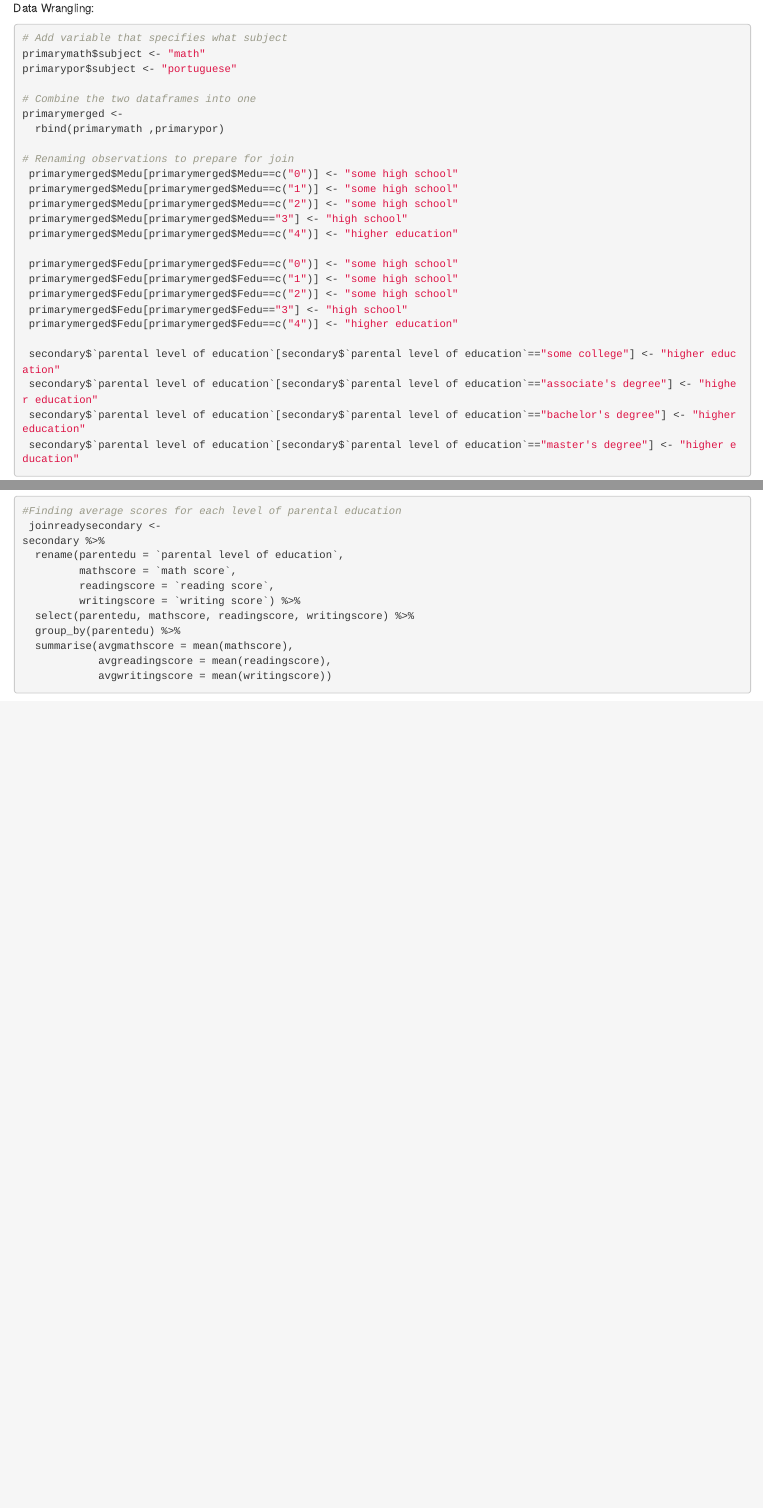
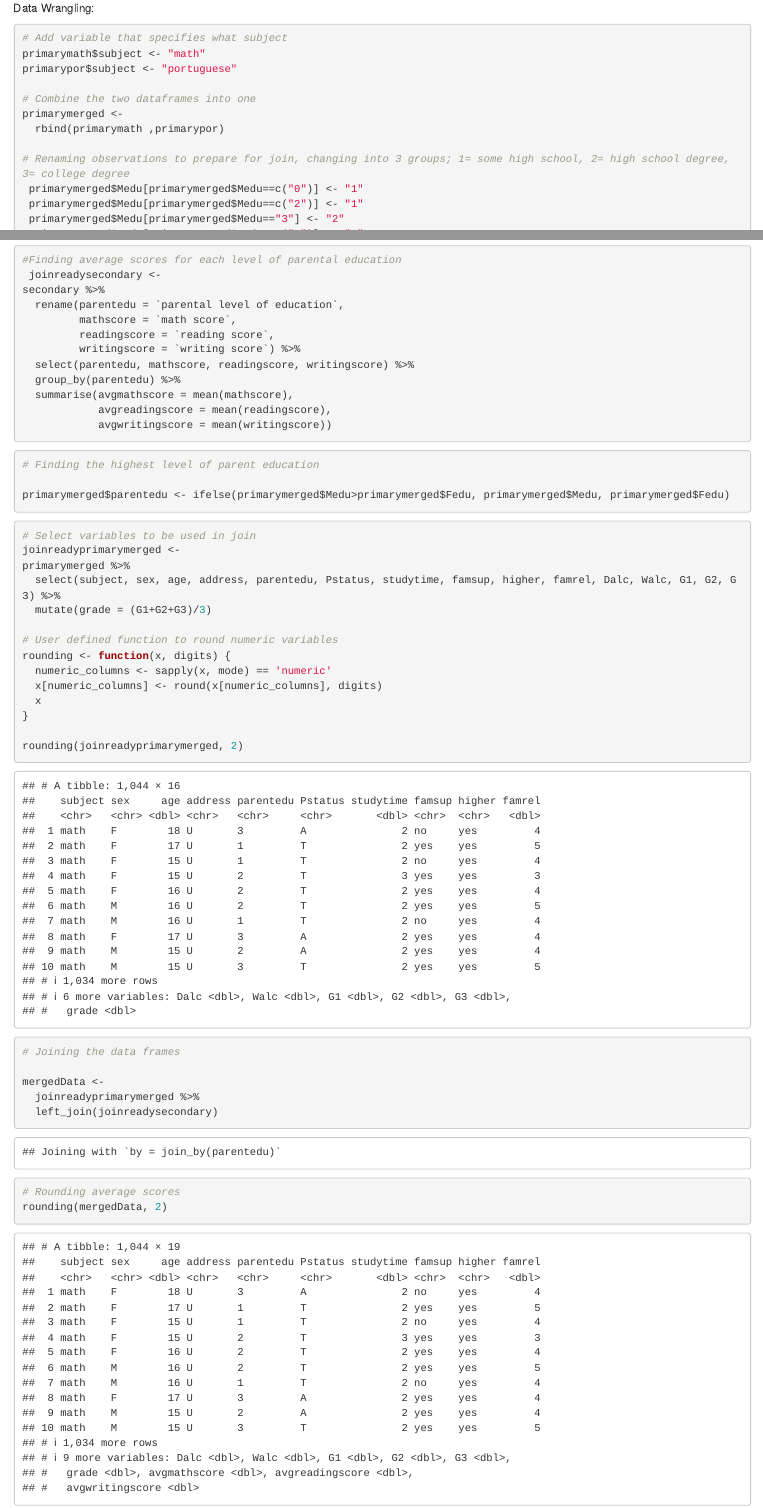
Before and after one commit to lbednarczyk/lbednarczyk.github.io, an R Markdown document (stat184-final-project.Rmd): the page in a window 1100 px wide, from 2220 px down, and a second part further down, joined at a grey line. Rendered offline with R 4.5, knitr and Pandoc, with nearby package versions.

Commit message:
Joined the data tables

````diff
--- a/stat184-final-project.Rmd
+++ b/stat184-final-project.Rmd
@@ -39,23 +39,23 @@ primarypor$subject <- "portuguese"
 primarymerged <-
   rbind(primarymath ,primarypor)
 
-# Renaming observations to prepare for join
- primarymerged$Medu[primarymerged$Medu==c("0")] <- "some high school"
- primarymerged$Medu[primarymerged$Medu==c("1")] <- "some high school"
- primarymerged$Medu[primarymerged$Medu==c("2")] <- "some high school"
- primarymerged$Medu[primarymerged$Medu=="3"] <- "high school"
- primarymerged$Medu[primarymerged$Medu==c("4")] <- "higher education"
+# Renaming observations to prepare for join, changing into 3 groups; 1= some high school, 2= high school degree, 3= college degree
+ primarymerged$Medu[primarymerged$Medu==c("0")] <- "1"
+ primarymerged$Medu[primarymerged$Medu==c("2")] <- "1"
+ primarymerged$Medu[primarymerged$Medu=="3"] <- "2"
+ primarymerged$Medu[primarymerged$Medu==c("4")] <- "2"
 
- primarymerged$Fedu[primarymerged$Fedu==c("0")] <- "some high school"
- primarymerged$Fedu[primarymerged$Fedu==c("1")] <- "some high school"
- primarymerged$Fedu[primarymerged$Fedu==c("2")] <- "some high school"
- primarymerged$Fedu[primarymerged$Fedu=="3"] <- "high school"
- primarymerged$Fedu[primarymerged$Fedu==c("4")] <- "higher education"
+ primarymerged$Fedu[primarymerged$Fedu==c("0")] <- "1"
+ primarymerged$Fedu[primarymerged$Fedu==c("2")] <- "1"
+ primarymerged$Fedu[primarymerged$Fedu=="3"] <- "2"
+ primarymerged$Fedu[primarymerged$Fedu==c("4")] <- "3"
 
- secondary$`parental level of education`[secondary$`parental level of education`=="some college"] <- "higher education"
- secondary$`parental level of education`[secondary$`parental level of education`=="associate's degree"] <- "higher education"
- secondary$`parental level of education`[secondary$`parental level of education`=="bachelor's degree"] <- "higher education"
- secondary$`parental level of education`[secondary$`parental level of education`=="master's degree"] <- "higher education"
+ secondary$`parental level of education`[secondary$`parental level of education`=="some high school"] <- "1"
+ secondary$`parental level of education`[secondary$`parental level of education`=="high school"] <- "2"
+ secondary$`parental level of education`[secondary$`parental level of education`=="some college"] <- "2"
+ secondary$`parental level of education`[secondary$`parental level of education`=="associate's degree"] <- "3"
+ secondary$`parental level of education`[secondary$`parental level of education`=="bachelor's degree"] <- "3"
+ secondary$`parental level of education`[secondary$`parental level of education`=="master's degree"] <- "3"
 
 
 ```
@@ -77,5 +77,36 @@ secondary %>%
 ```
 
 ```{r}
+# Finding the highest level of parent education
+
+primarymerged$parentedu <- ifelse(primarymerged$Medu>primarymerged$Fedu, primarymerged$Medu, primarymerged$Fedu)
 
 ```
+
+```{r}
+# Select variables to be used in join
+joinreadyprimarymerged <-
+primarymerged %>%
+  select(subject, sex, age, address, parentedu, Pstatus, studytime, famsup, higher, famrel, Dalc, Walc, G1, G2, G3) %>%
+  mutate(grade = (G1+G2+G3)/3)
+
+# User defined function to round numeric variables
+rounding <- function(x, digits) {
+  numeric_columns <- sapply(x, mode) == 'numeric'
+  x[numeric_columns] <- round(x[numeric_columns], digits)
+  x
+}
+
+rounding(joinreadyprimarymerged, 2)
+```
+
+```{r}
+# Joining the data frames
+
+mergedData <-
+  joinreadyprimarymerged %>%
+  left_join(joinreadysecondary)
+
+# Rounding average scores
+rounding(mergedData, 2)
+```
````
Also changed, not shown: stat184-final-project.nb.html.
